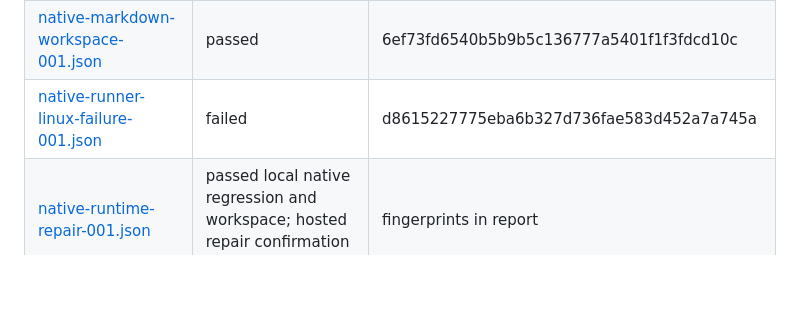
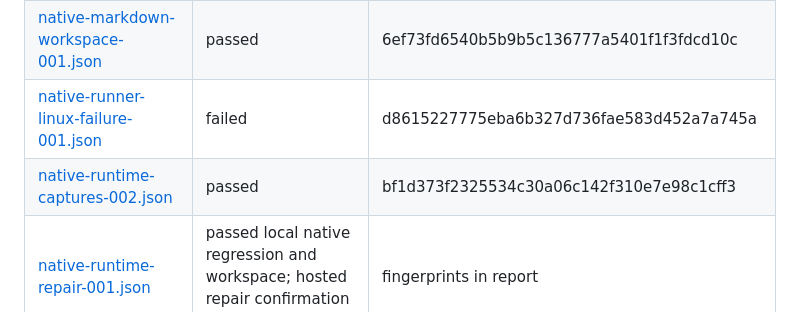
Before and after one commit to thematheusmello/cueglint, a Markdown page: docs/progress.md, the part around the change. Drawn GitHub-style; blank space fills up the shorter version.

```diff
--- a/docs/progress.md
+++ b/docs/progress.md
@@ -145,6 +145,7 @@ Recorded test reports (historical runs; inspect source/model identities for fres
 | [native-markdown-source-review-001.json](../parity/reports/native-markdown-source-review-001.json) | see individual checks | fingerprints in report |
 | [native-markdown-workspace-001.json](../parity/reports/native-markdown-workspace-001.json) | passed | 6ef73fd6540b5b9b5c136777a5401f1f3fdcd10c |
 | [native-runner-linux-failure-001.json](../parity/reports/native-runner-linux-failure-001.json) | failed | d8615227775eba6b327d736fae583d452a7a745a |
+| [native-runtime-captures-002.json](../parity/reports/native-runtime-captures-002.json) | passed | bf1d373f2325534c30a06c142f310e7e98c1cff3 |
 | [native-runtime-repair-001.json](../parity/reports/native-runtime-repair-001.json) | passed local native regression and workspace; hosted repair confirmation pending | fingerprints in report |
 | [native-screen-target-failure-001.json](../parity/reports/native-screen-target-failure-001.json) | failed | 2a25b5719fac555e27a864eb2a95f6d40eddf1b7 |
 | [native-screenshot-runner-source-review-001.json](../parity/reports/native-screenshot-runner-source-review-001.json) | source reviewed; two findings corrected by inspection; native execution not evaluated | fingerprints in report |
```
Also changed, not shown: README.md (+5 -5 lines), STATUS.md (+4 -3 lines), docs/images/native-runtime-002-dashboard.png (added), docs/images/native-runtime-002-history.png (added), docs/images/native-runtime-002-markdown-long.png (added), docs/images/native-runtime-002-markdown.png (added), docs/images/native-runtime-002-overlay.png (added), docs/images/native-runtime-002-session.png (added), 2 other files.
